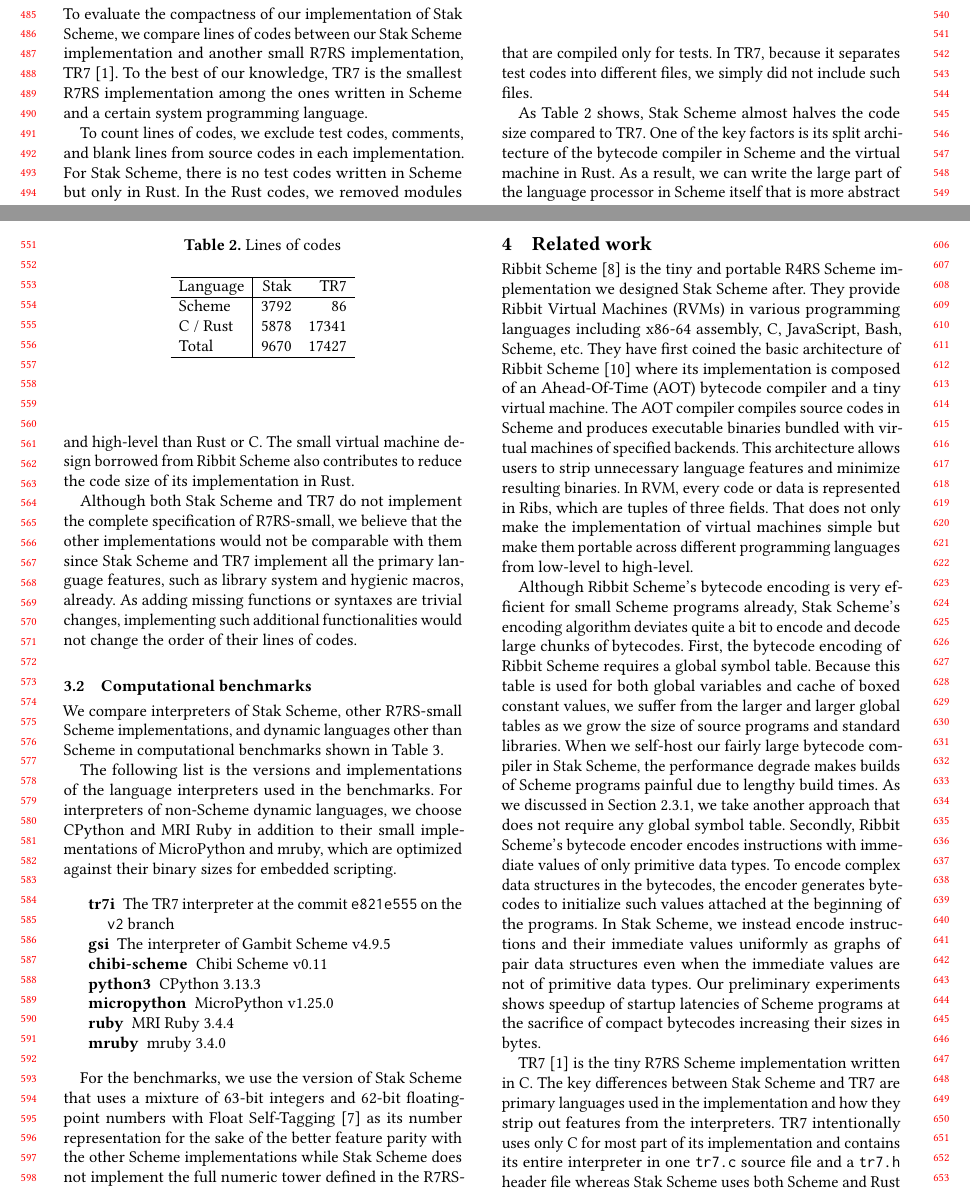
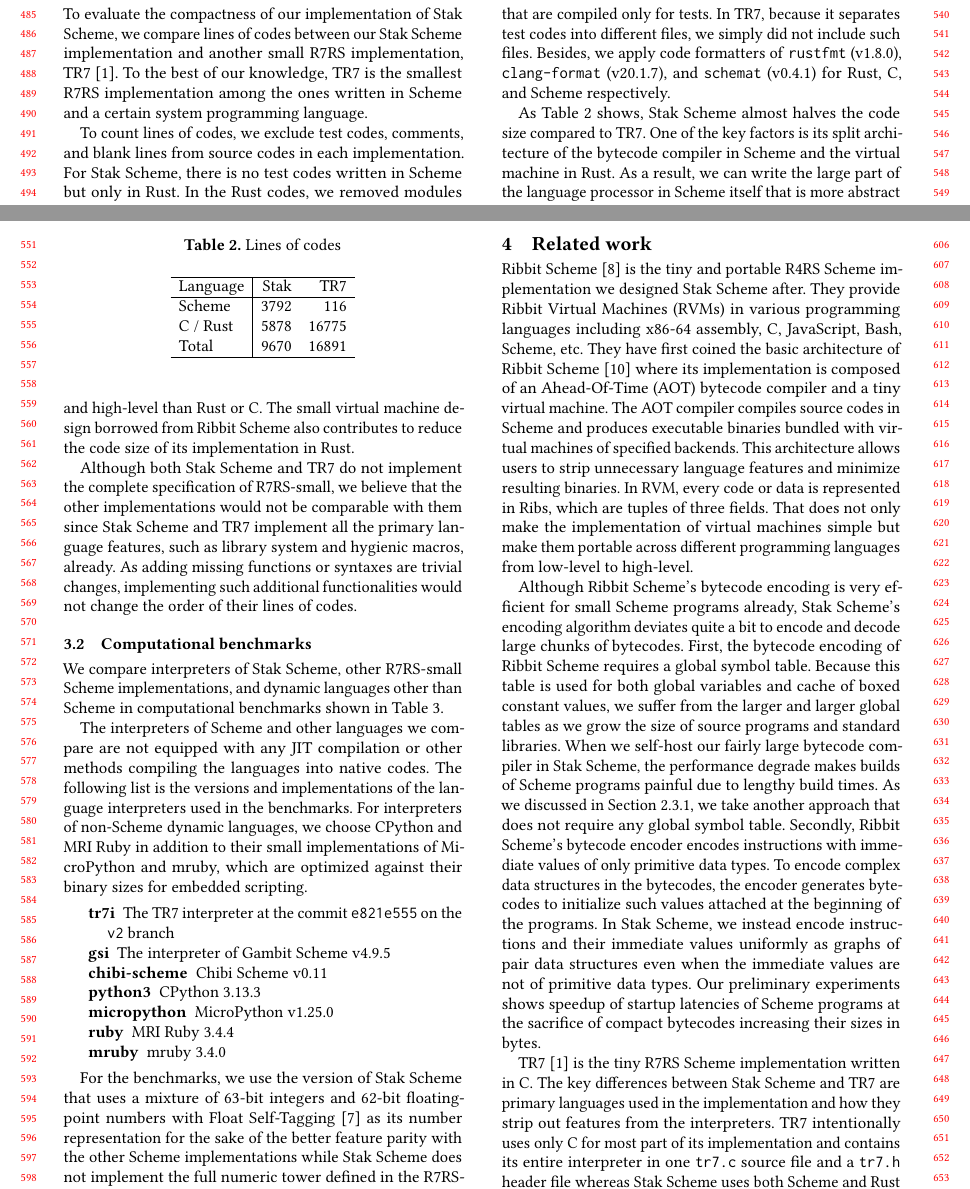
Before and after one commit to raviqqe/doc, a LaTeX paper (papers/stak-scheme/main.tex): two parts of pages 5 and 6 of 8, joined at a grey line, cut so that both start at the same text. Compiled offline with pdfLaTeX.

Commit message:
Update Stak paper

```diff
--- a/papers/stak-scheme/main.tex
+++ b/papers/stak-scheme/main.tex
@@ -2,6 +2,7 @@
 \keywords{Compiler, Virtual Machine, Dynamic Language, Scheme}
 
 \newcommand{\anchor}{\textcolor{blue}{\texttt{anchor}}}
+\newcommand{\draft}[1]{CONTENT HIDDEN FOR REVIEWS}
 
 \begin{CCSXML}
   <ccs2012>
@@ -585,6 +586,9 @@ For Stak Scheme, there is no test codes written in Scheme but only in Rust.
 In the Rust codes, we removed modules that are compiled only for tests.
 In TR7, because it separates test codes into different files, we simply did not
 include such files.
+Besides, we apply code formatters of \texttt{rustfmt} (v1.8.0),
+\texttt{clang-format} (v20.1.7), and \texttt{schemat} (v0.4.1) for
+Rust, C, and Scheme respectively.
 
 As Table \ref{table:loc} shows, Stak Scheme almost
 halves the code size compared to TR7.
@@ -603,9 +607,9 @@ contributes to reduce the code size of its implementation in Rust.
       \hline
       Language & Stak & TR7  \\
       \hline
-      Scheme & 3792 & 86 \\
-      C / Rust & 5878 & 17341 \\
-      Total & 9670 & 17427 \\
+      Scheme & 3792 & 116 \\
+      C / Rust & 5878 & 16775 \\
+      Total & 9670 & 16891 \\
       \hline
     \end{tabular}
   \end{center}
@@ -627,6 +631,9 @@ implementations, and
 dynamic languages other than Scheme in computational
 benchmarks shown in Table \ref{table:computation}.
 
+The interpreters of Scheme and other languages we compare are not equipped with
+any JIT compilation or other methods compiling the languages into
+native codes.
 The following list is the versions and implementations of
 the language interpreters used in the benchmarks.
 For interpreters of non-Scheme dynamic languages, we choose CPython and
```
Also changed, not shown: papers/stak-scheme/main.tex (2 more changed lines).
